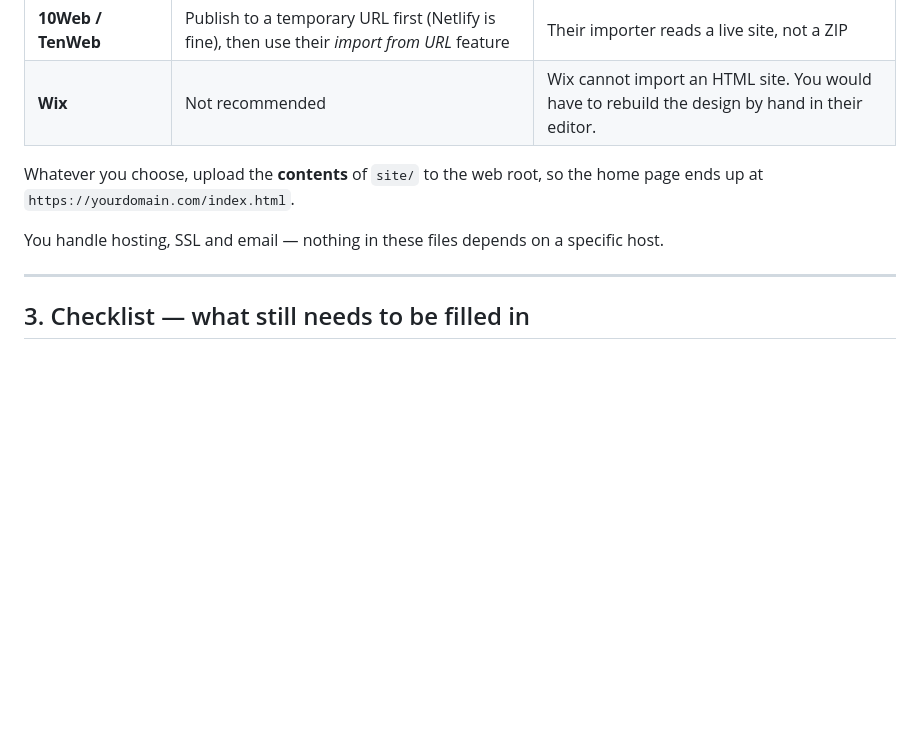
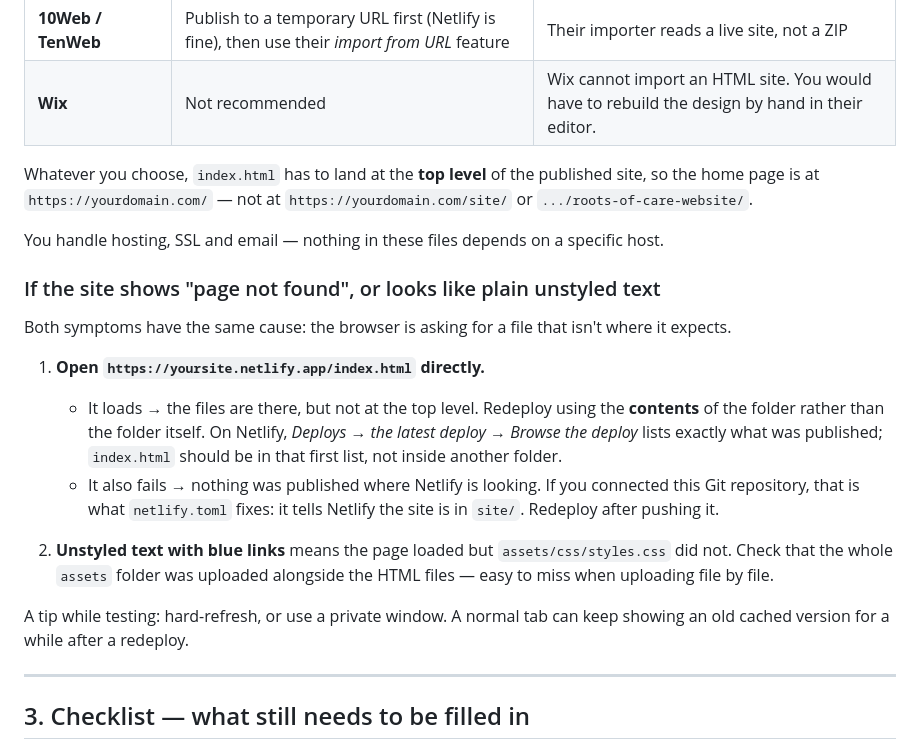
Before and after one commit to Ctenkere-oss/Roots-of-care, a Markdown page: README.md, the part around the change. GitHub-like rendering; blank space fills up the shorter version.

Commit message:
Add deployment troubleshooting to the README
Covers both symptoms of a mis-placed deploy — "page not found" at the root,
and a page that arrives as unstyled text — and how to tell them apart from
what the host lists as published.

Co-Authored-By: Claude Opus 5 <noreply@anthropic.com>
Claude-Session: https://claude.ai/code/session_0136vmX2Q9oDHqnGhsf155ke

```diff
--- a/README.md
+++ b/README.md
@@ -51,11 +51,35 @@ The site is a folder of files, so almost any host works. Pick one:
 | **10Web / TenWeb** | Publish to a temporary URL first (Netlify is fine), then use their *import from URL* feature | Their importer reads a live site, not a ZIP |
 | **Wix** | Not recommended | Wix cannot import an HTML site. You would have to rebuild the design by hand in their editor. |
 
-Whatever you choose, upload the **contents** of `site/` to the web root, so the
-home page ends up at `https://yourdomain.com/index.html`.
+Whatever you choose, `index.html` has to land at the **top level** of the
+published site, so the home page is at `https://yourdomain.com/` — not at
+`https://yourdomain.com/site/` or `.../roots-of-care-website/`.
 
 You handle hosting, SSL and email — nothing in these files depends on a
 specific host.
+
+### If the site shows "page not found", or looks like plain unstyled text
+
+Both symptoms have the same cause: the browser is asking for a file that
+isn't where it expects.
+
+1. **Open `https://yoursite.netlify.app/index.html` directly.**
+   - It loads → the files are there, but not at the top level. Redeploy
+     using the **contents** of the folder rather than the folder itself. On
+     Netlify, *Deploys → the latest deploy → Browse the deploy* lists exactly
+     what was published; `index.html` should be in that first list, not
+     inside another folder.
+   - It also fails → nothing was published where Netlify is looking. If you
+     connected this Git repository, that is what `netlify.toml` fixes: it
+     tells Netlify the site is in `site/`. Redeploy after pushing it.
+
+2. **Unstyled text with blue links** means the page loaded but
+   `assets/css/styles.css` did not. Check that the whole `assets` folder was
+   uploaded alongside the HTML files — easy to miss when uploading file by
+   file.
+
+A tip while testing: hard-refresh, or use a private window. A normal tab can
+keep showing an old cached version for a while after a redeploy.
 
 ---
 
```
